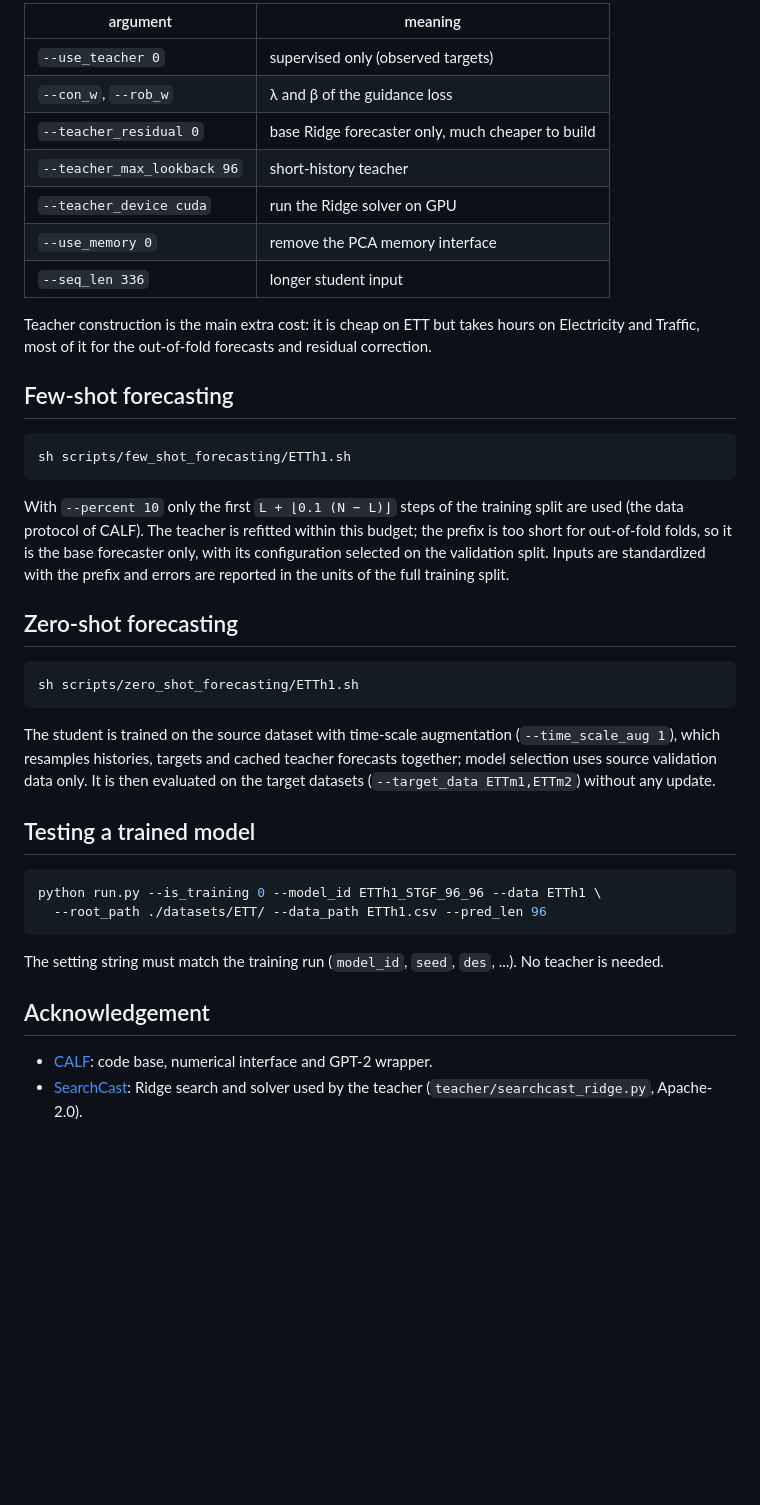
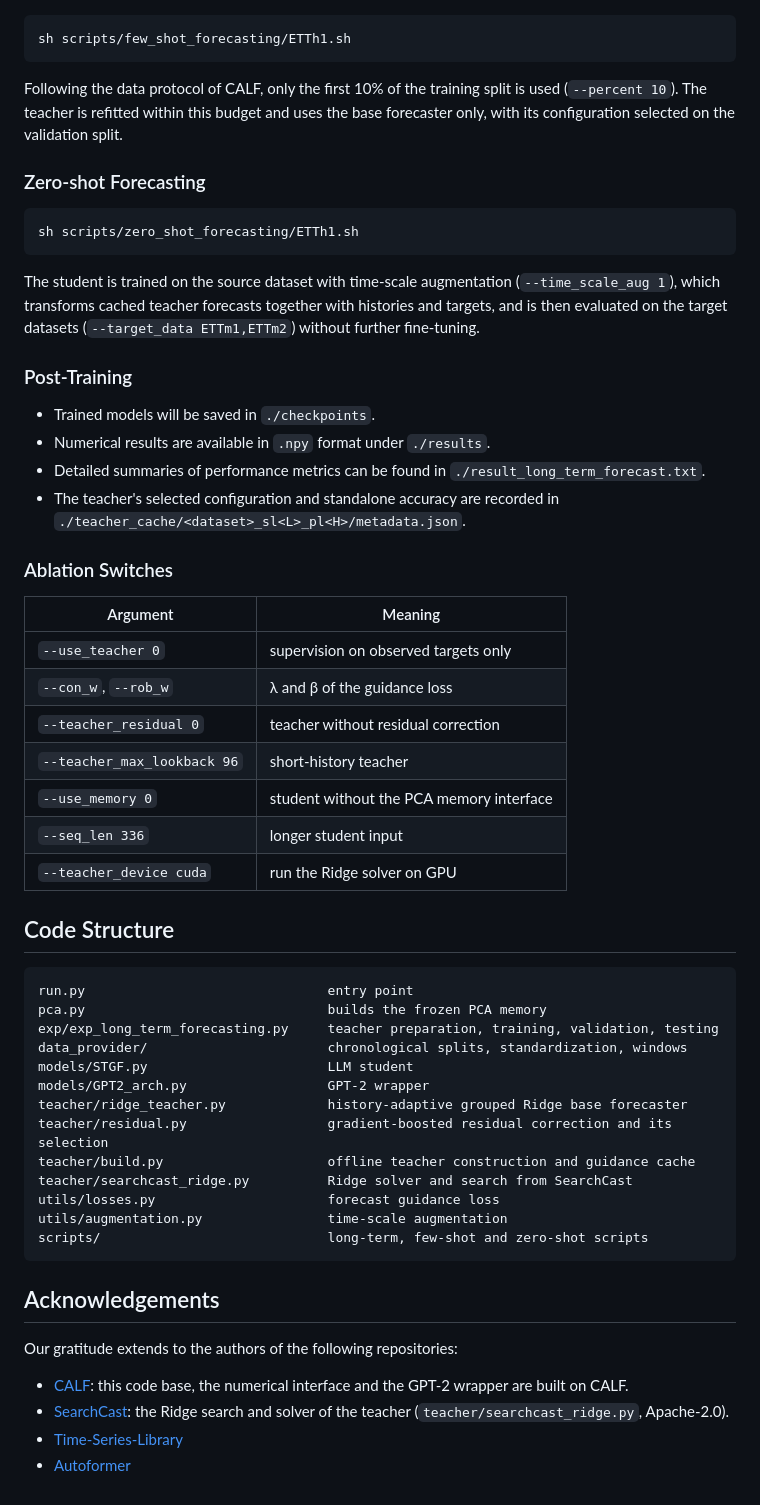
Before and after one commit to zzsleeping/STDF, a Markdown page: README.md, the part around one of its changes. GitHub-like rendering; blank space fills up the shorter version.

````diff
--- a/README.md
+++ b/README.md
@@ -77,51 +104,60 @@ Useful switches:
 
-| argument | meaning |
-|---|---|
-| `--use_teacher 0` | supervised only (observed targets) |
-| `--con_w`, `--rob_w` | λ and β of the guidance loss |
-| `--teacher_residual 0` | base Ridge forecaster only, much cheaper to build |
-| `--teacher_max_lookback 96` | short-history teacher |
-| `--teacher_device cuda` | run the Ridge solver on GPU |
-| `--use_memory 0` | remove the PCA memory interface |
-| `--seq_len 336` | longer student input |
-
-Teacher construction is the main extra cost: it is cheap on ETT but takes hours on
-Electricity and Traffic, most of it for the out-of-fold forecasts and residual correction.
-
-## Few-shot forecasting
-
-```bash
+```
 sh scripts/few_shot_forecasting/ETTh1.sh
 ```
 
-With `--percent 10` only the first `L + ⌊0.1 (N − L)⌋` steps of the training split are
-used (the data protocol of CALF). The teacher is refitted within this budget; the prefix
-is too short for out-of-fold folds, so it is the base forecaster only, with its
-configuration selected on the validation split. Inputs are standardized with the prefix
-and errors are reported in the units of the full training split.
+Following the data protocol of CALF, only the first 10% of the training split is used (`--percent 10`). The teacher is refitted within this budget and uses the base forecaster only, with its configuration selected on the validation split.
 
-## Zero-shot forecasting
+### Zero-shot Forecasting
 
-```bash
+```
 sh scripts/zero_shot_forecasting/ETTh1.sh
 ```
 
-The student is trained on the source dataset with time-scale augmentation
-(`--time_scale_aug 1`), which resamples histories, targets and cached teacher forecasts
-together; model selection uses source validation data only. It is then evaluated on the
-target datasets (`--target_data ETTm1,ETTm2`) without any update.
+The student is trained on the source dataset with time-scale augmentation (`--time_scale_aug 1`), which transforms cached teacher forecasts together with histories and targets, and is then evaluated on the target datasets (`--target_data ETTm1,ETTm2`) without further fine-tuning.
 
-## Testing a trained model
+### Post-Training
 
-```bash
-python run.py --is_training 0 --model_id ETTh1_STGF_96_96 --data ETTh1 \
-  --root_path ./datasets/ETT/ --data_path ETTh1.csv --pred_len 96
+- Trained models will be saved in `./checkpoints`.
+- Numerical results are available in `.npy` format under `./results`.
+- Detailed summaries of performance metrics can be found in `./result_long_term_forecast.txt`.
+- The teacher's selected configuration and standalone accuracy are recorded in `./teacher_cache/<dataset>_sl<L>_pl<H>/metadata.json`.
+
+### Ablation Switches
+
+| Argument | Meaning |
+|---|---|
+| `--use_teacher 0` | supervision on observed targets only |
+| `--con_w`, `--rob_w` | λ and β of the guidance loss |
+| `--teacher_residual 0` | teacher without residual correction |
+| `--teacher_max_lookback 96` | short-history teacher |
+| `--use_memory 0` | student without the PCA memory interface |
+| `--seq_len 336` | longer student input |
+| `--teacher_device cuda` | run the Ridge solver on GPU |
+
+## Code Structure
+
+```
+run.py                               entry point
+pca.py                               builds the frozen PCA memory
+exp/exp_long_term_forecasting.py     teacher preparation, training, validation, testing
+data_provider/                       chronological splits, standardization, windows
+models/STGF.py                       LLM student
+models/GPT2_arch.py                  GPT-2 wrapper
+teacher/ridge_teacher.py             history-adaptive grouped Ridge base forecaster
+teacher/residual.py                  gradient-boosted residual correction and its selection
+teacher/build.py                     offline teacher construction and guidance cache
+teacher/searchcast_ridge.py          Ridge solver and search from SearchCast
+utils/losses.py                      forecast guidance loss
+utils/augmentation.py                time-scale augmentation
+scripts/                             long-term, few-shot and zero-shot scripts
 ```
 
-The setting string must match the training run (`model_id`, `seed`, `des`, ...).
-No teacher is needed.
+## Acknowledgements
 
-## Acknowledgement
+Our gratitude extends to the authors of the following repositories:
 
-- [CALF](https://github.com/Hank0626/CALF): code base, numerical interface and GPT-2 wrapper.
-- [SearchCast](https://github.com/SakanaAI/SearchCast): Ridge search and solver used by the teacher (`teacher/searchcast_ridge.py`, Apache-2.0).
+- [CALF](https://github.com/Hank0626/CALF): this code base, the numerical interface and the GPT-2 wrapper are built on CALF.
+- [SearchCast](https://github.com/SakanaAI/SearchCast): the Ridge search and solver of the teacher (`teacher/searchcast_ridge.py`, Apache-2.0).
+- [Time-Series-Library](https://github.com/thuml/Time-Series-Library)
+- [Autoformer](https://github.com/thuml/Autoformer)
````
Also changed, not shown: other parts of README.md (+78 -51 lines), assets/framework.png (added), assets/guidance_target.png (added).
